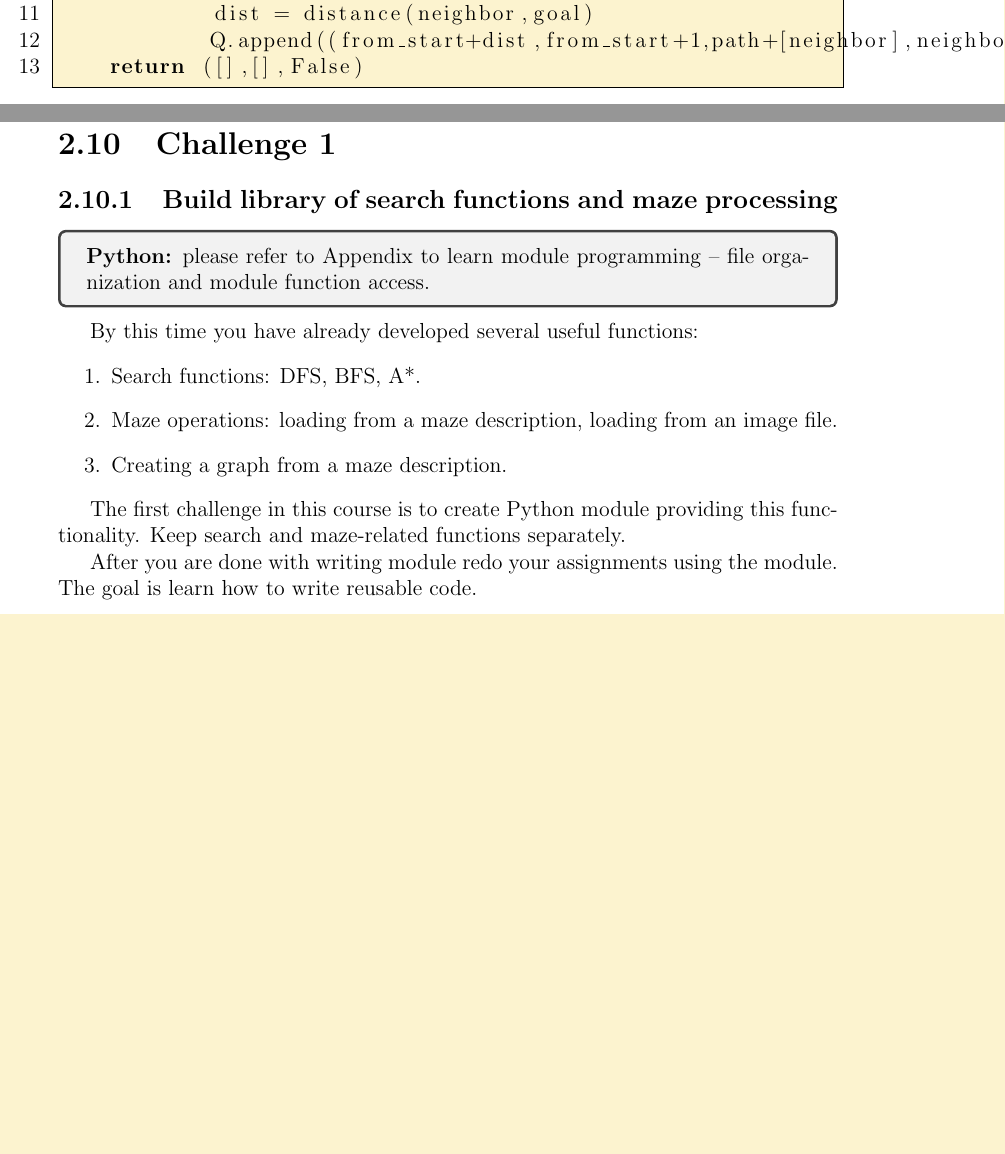
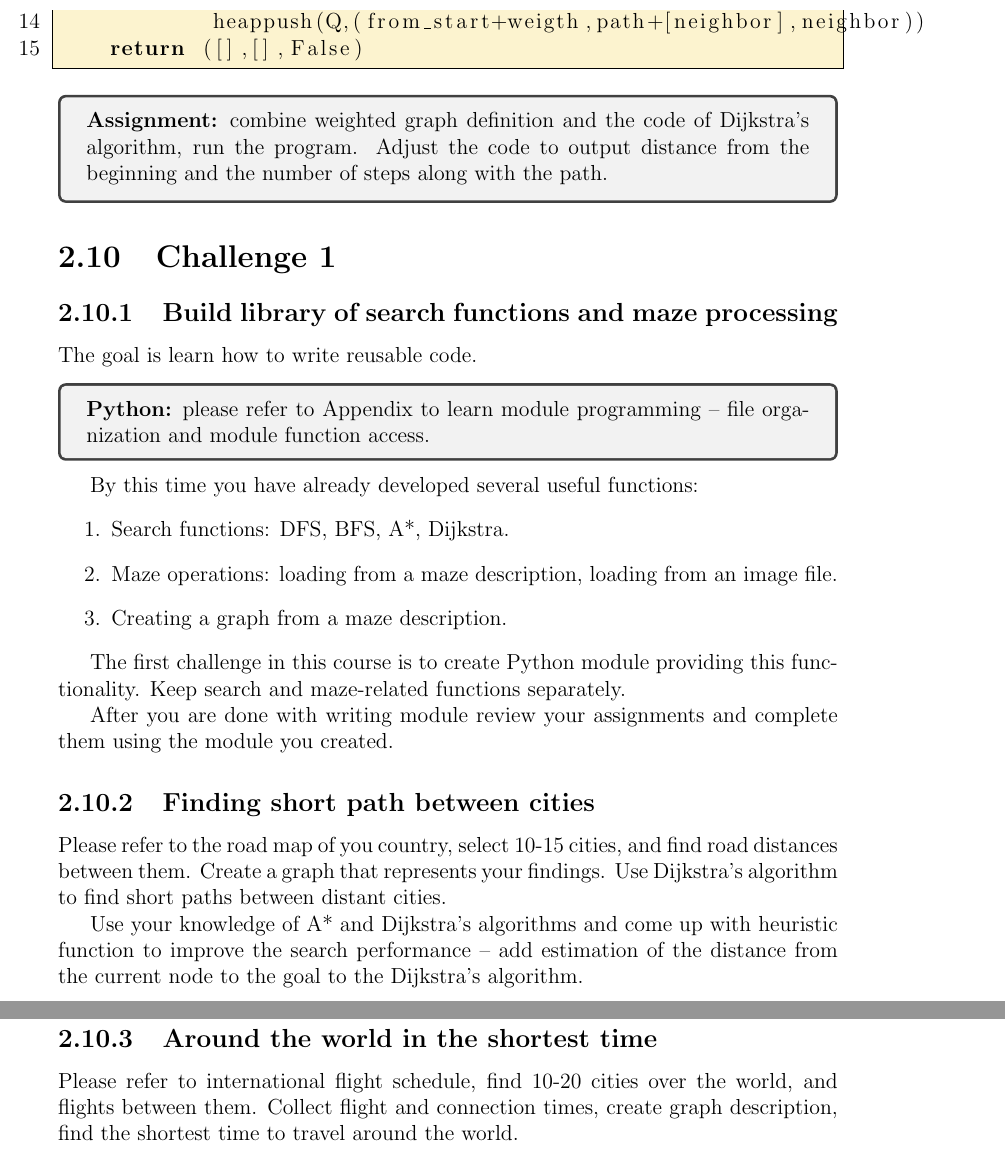
Before and after one commit to ifeldsht/qrd, a LaTeX thesis (texts/ai_book_china01/book001.tex, which reads texts/ai_book_china01/book00102.tex): two parts of pages 28 and 29 of 45 before the commit and two parts of pages 29 and 30 of 46 after it, joined at a grey line, cut at the place of the change, the shorter picture padded with empty space. Compiled offline with pdfLaTeX.

Commit message:
Dijkstra

```diff
--- a/texts/ai_book_china01/book00102.tex
+++ b/texts/ai_book_china01/book00102.tex
@@ -742,5 +743,2 @@ the original A* implementation. We'll
 
-\begin{lstlisting}[language=Python,style=codelst2,caption={Python: A* search}]
-def AStar(graph,start,goal):
-    ...
-    heappush( Q, (distance(start,goal),0,[start],start) )
+\begin{lstlisting}[language=Python,style=codelst2,caption={Python: Dijkstra search}]
@@ -750,16 +754,20 @@ def AStar(graph,start,goal):
         if current_node == goal: return (path,V,True)
         if current_node in V: continue
         V.append(current_node)
-        for neighbor in graph[current_node]:
-            dist = distance(neighbor,goal)
-            Q.append((from_start+dist,from_start+1,path+[neighbor],neighbor))
+        for neighbor, weight in graph[current_node]:
+            heappush(Q,(from_start+weigth,path+[neighbor],neighbor))
     return ([],[],False)
 \end{lstlisting}
 
-
+\begin{tcolorbox}
+\textbf{Assignment:} combine weighted graph definition and the code
+of Dijkstra's algorithm, run the program. Adjust the code to output
+distance from the beginning and the number of steps along with the path.
+\end{tcolorbox}
 
 \section{Challenge 1}
 \subsection{Build library of search functions and maze processing}
+The goal is learn how to write reusable code.
 
 \begin{tcolorbox}
 \textbf{Python:} please refer to Appendix to learn
@@ -768,7 +776,7 @@ module programming -- file organization and module function access.
 
 By this time you have already developed several useful functions:
 \begin{enumerate}
-\item Search functions: DFS, BFS, A*.
+\item Search functions: DFS, BFS, A*, Dijkstra.
 \item Maze operations: loading from a maze description, loading from an image file.
 \item Creating a graph from a maze description.
 \end{enumerate}
@@ -776,5 +784,24 @@ By this time you have already developed several useful functions:
 The first challenge in this course is to create Python module providing
 this functionality. Keep search and maze-related functions separately.
 
-After you are done with writing module redo your assignments using
-the module. The goal is learn how to write reusable code.
+After you are done with writing module review your assignments
+and complete them using the module you created.
+
+\subsection{Finding short path between cities}
+
+Please refer to the road map of you country, select 10-15 cities, and
+find road distances between them. Create a graph that represents your
+findings. Use Dijkstra's algorithm to find short paths between distant
+cities.
+
+Use your knowledge of A* and Dijkstra's algorithms and come up with
+heuristic function to improve the search performance -- add estimation
+of the distance from the current node to the goal
+to the Dijkstra's algorithm.
+
+\subsection{Around the world in the shortest time}
+
+Please refer to international flight schedule, find 10-20 cities
+over the world, and flights between them. Collect flight and connection
+times, create graph description, find the shortest time to travel
+around the world.
```
Also changed, not shown: texts/ai_book_china01/book00102.tex (15 more changed lines).
